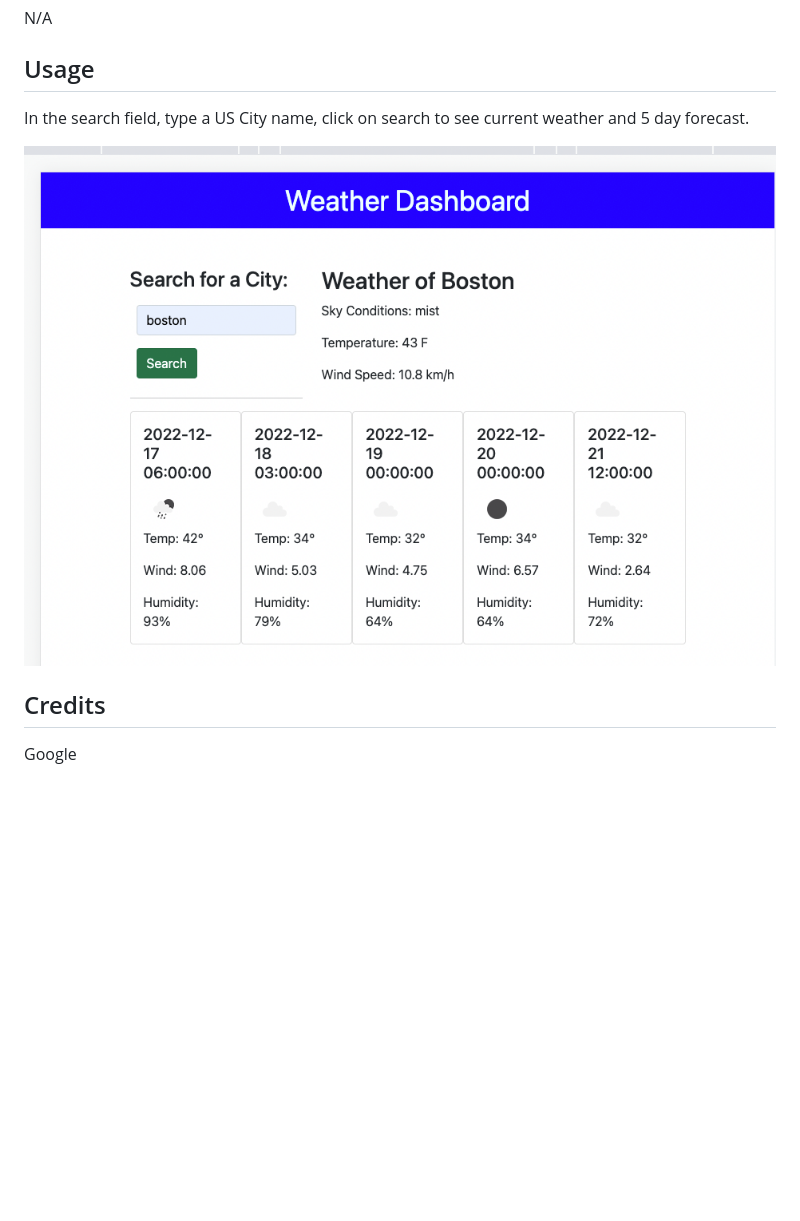
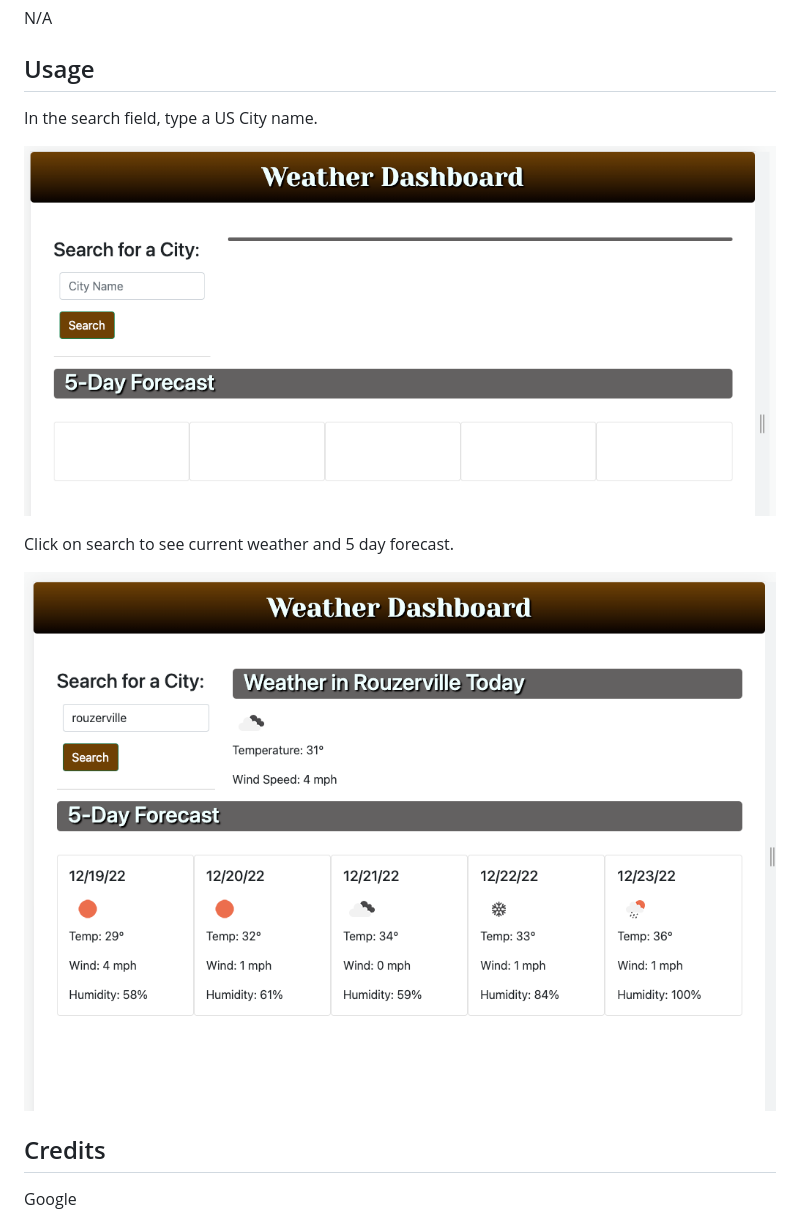
Before and after one commit to bka-2cycle/weather-app, a Markdown page: README.md, the part around the change. Rendered like a GitHub page; pictures changed too: images/screenshot-01.png (added), images/screenshot-02.png (added); blank space fills up the shorter version.

```diff
--- a/README.md
+++ b/README.md
@@ -9,9 +9,13 @@ N/A
 
 ## Usage
 
-In the search field, type a US City name, click on search to see current weather and 5 day forecast.
+In the search field, type a US City name.
 
-![weather dashboard web page](./images/screenshot.png)
+![weather dashboard start](./images/screenshot-01.png)
+
+Click on search to see current weather and 5 day forecast.
+
+![weather dashboard result](./images/screenshot-02.png)
 
 ## Credits
 
```
Also changed, not shown: 3 other files.
